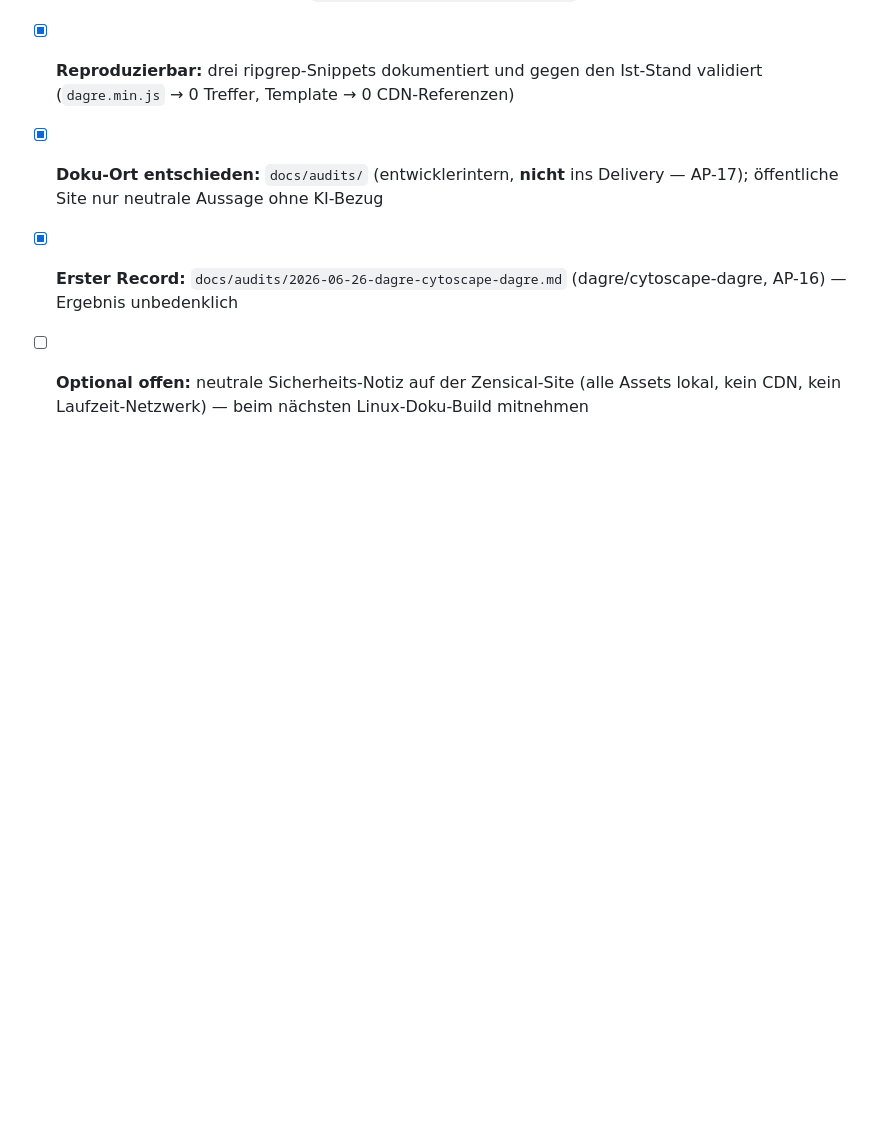
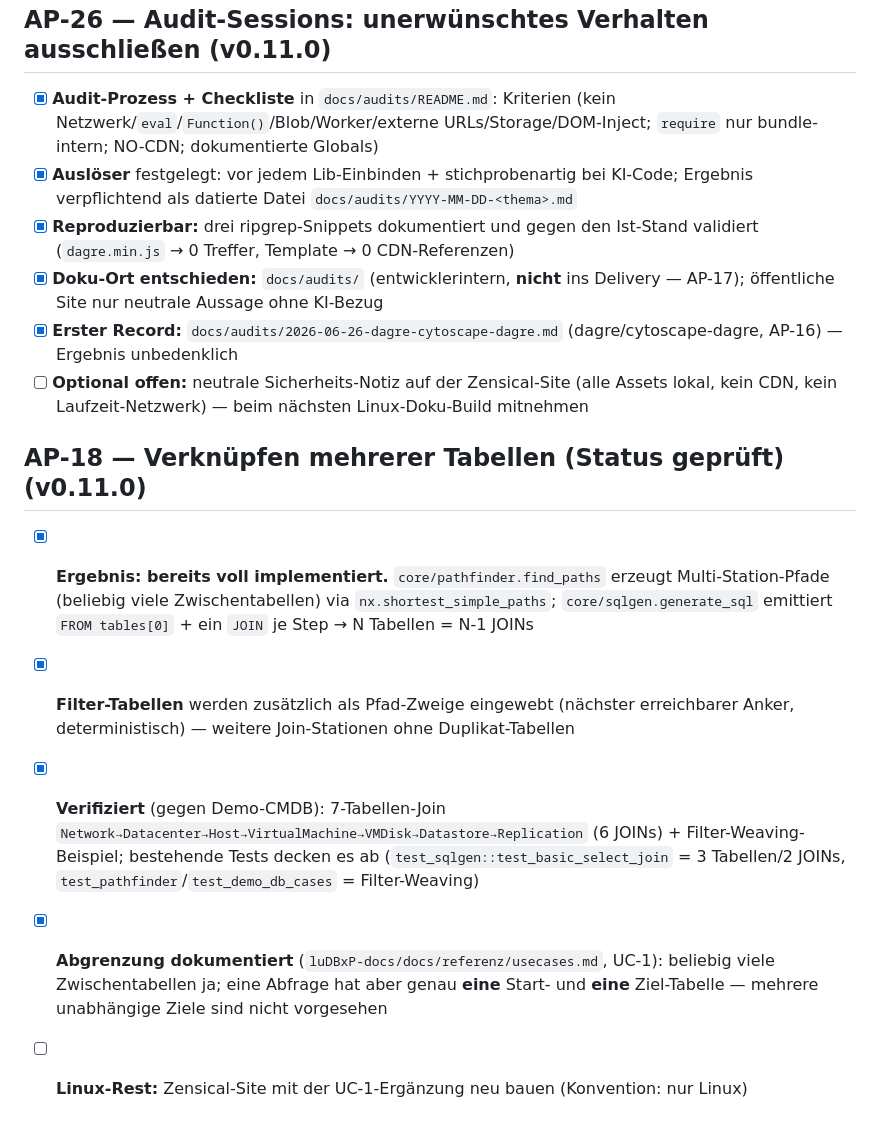
Before and after one commit to monoeagle/lucent-job-luDBxP, a Markdown page: todo-erledigt.md, the part around the change. Rendered like a GitHub page; blank space fills up the shorter version.

Commit message:
docs: AP-18 Multi-Tabellen-Join geprueft (bereits implementiert) + UC-1 dokumentiert
- Status: find_paths erzeugt Multi-Station-Pfade, sqlgen N-1 JOINs; Filter-Tabellen
  werden eingewebt. Verifiziert: 7-Tabellen-Join gegen Demo-CMDB; Tests decken es ab.
- UC-1 (usecases.md): Klarstellung beliebig viele Zwischentabellen + Single-Start/Ziel-Abgrenzung
- AP-18 nach todo-erledigt

```diff
--- a/todo-erledigt.md
+++ b/todo-erledigt.md
@@ -202,3 +202,10 @@ Abgeschlossene APs (umgehängt aus `todo.md`). Offene APs stehen in `todo.md`.
 - [x] **Doku-Ort entschieden:** `docs/audits/` (entwicklerintern, **nicht** ins Delivery — AP-17); öffentliche Site nur neutrale Aussage ohne KI-Bezug
 - [x] **Erster Record:** `docs/audits/2026-06-26-dagre-cytoscape-dagre.md` (dagre/cytoscape-dagre, AP-16) — Ergebnis unbedenklich
 - [ ] **Optional offen:** neutrale Sicherheits-Notiz auf der Zensical-Site (alle Assets lokal, kein CDN, kein Laufzeit-Netzwerk) — beim nächsten Linux-Doku-Build mitnehmen
+
+## AP-18 — Verknüpfen mehrerer Tabellen (Status geprüft) (v0.11.0)
+- [x] **Ergebnis: bereits voll implementiert.** `core/pathfinder.find_paths` erzeugt Multi-Station-Pfade (beliebig viele Zwischentabellen) via `nx.shortest_simple_paths`; `core/sqlgen.generate_sql` emittiert `FROM tables[0]` + ein `JOIN` je Step → N Tabellen = N-1 JOINs
+- [x] **Filter-Tabellen** werden zusätzlich als Pfad-Zweige eingewebt (nächster erreichbarer Anker, deterministisch) — weitere Join-Stationen ohne Duplikat-Tabellen
+- [x] **Verifiziert** (gegen Demo-CMDB): 7-Tabellen-Join `Network→Datacenter→Host→VirtualMachine→VMDisk→Datastore→Replication` (6 JOINs) + Filter-Weaving-Beispiel; bestehende Tests decken es ab (`test_sqlgen::test_basic_select_join` = 3 Tabellen/2 JOINs, `test_pathfinder`/`test_demo_db_cases` = Filter-Weaving)
+- [x] **Abgrenzung dokumentiert** (`luDBxP-docs/docs/referenz/usecases.md`, UC-1): beliebig viele Zwischentabellen ja; eine Abfrage hat aber genau **eine** Start- und **eine** Ziel-Tabelle — mehrere unabhängige Ziele sind nicht vorgesehen
+- [ ] **Linux-Rest:** Zensical-Site mit der UC-1-Ergänzung neu bauen (Konvention: nur Linux)
```
Also changed, not shown: todo.md (+0 -5 lines), 1 other file.
